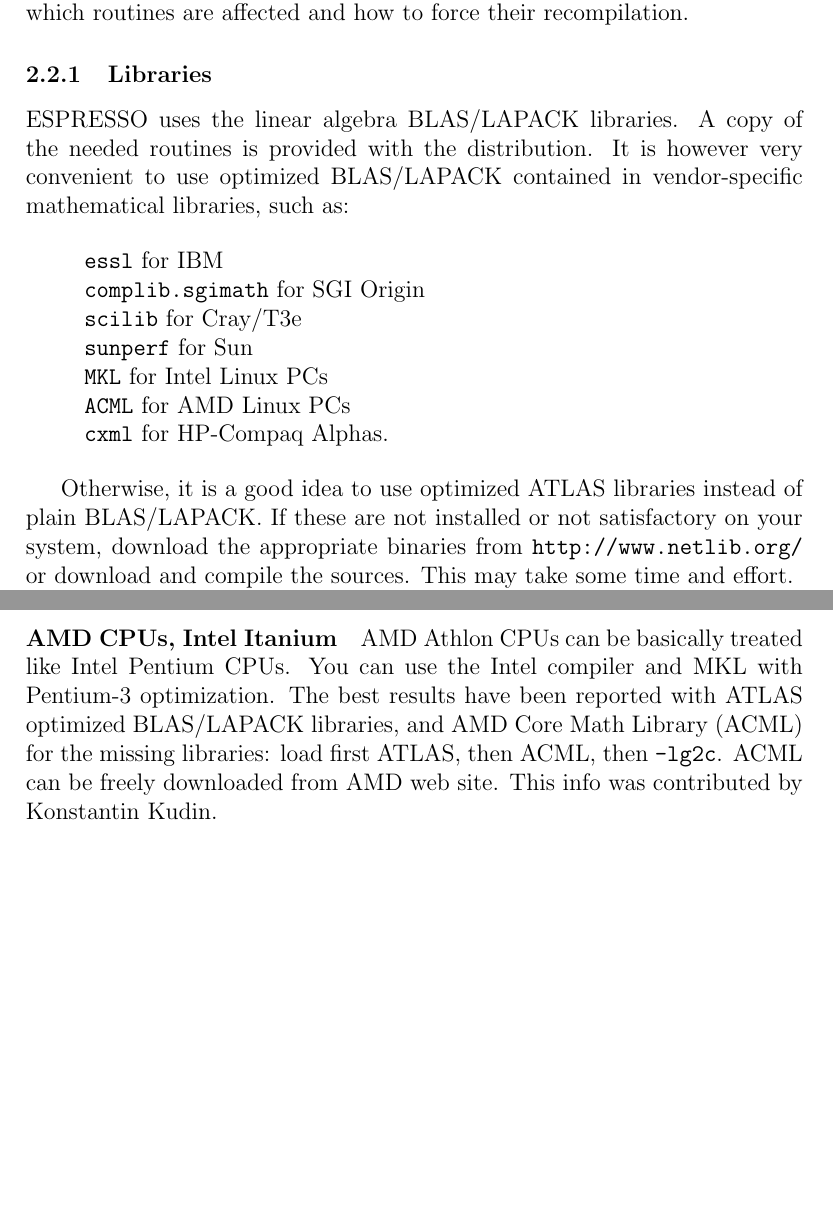
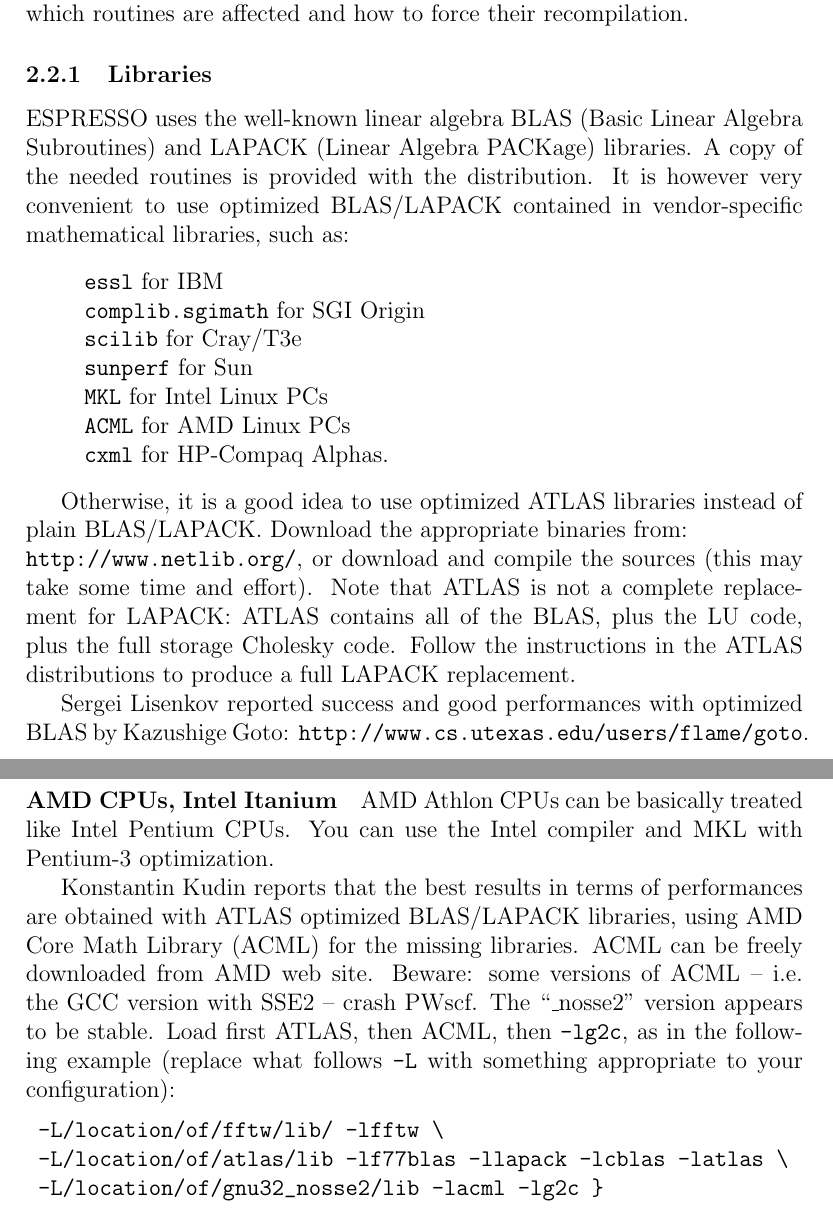
Before and after one commit to fspiga/qe-gpu, a LaTeX document (Doc/manual.tex): two parts of pages 8 and 16 of 47, joined at a grey line, cut so that both start at the same text, the shorter picture padded with empty space. Compiled offline with pdfLaTeX.

Commit message:
Documentation update

```diff
--- a/Doc/manual.tex
+++ b/Doc/manual.tex
@@ -331,7 +331,8 @@
 
 \subsubsection{Libraries}
 
-ESPRESSO uses the linear algebra BLAS/LAPACK libraries.
+ESPRESSO uses the well-known linear algebra BLAS (Basic Linear Algebra
+Subroutines) and LAPACK (Linear Algebra PACKage) libraries.
 A copy of the needed routines is provided with the distribution.
 It is however very convenient to use optimized BLAS/LAPACK contained
 in vendor-specific mathematical libraries, such as:
@@ -347,13 +348,19 @@
 \end{quote}
 
 Otherwise, it is a good idea to use optimized ATLAS libraries instead
-of plain BLAS/LAPACK.
-If these are not installed or not satisfactory on your system,
-download the appropriate binaries from
+of plain BLAS/LAPACK. Download the appropriate binaries from:\\
 \htmladdnormallink{\texttt{http://www.netlib.org/}}%
-                  {http://www.netlib.org/}
-or download and compile the sources.
-This may take some time and effort.
+                  {http://www.netlib.org/},
+or download and compile the sources (this  may take some time and effort).
+Note that ATLAS is not a complete replacement for LAPACK: ATLAS contains
+all of the BLAS, plus the LU code, plus the full storage Cholesky code.
+Follow the instructions in the ATLAS distributions to produce a full
+LAPACK replacement.
+
+Sergei Lisenkov reported success and good performances with
+optimized BLAS by Kazushige Goto:
+\htmladdnormallink{\texttt{http://www.cs.utexas.edu/users/flame/goto}}
+{http://www.cs.utexas.edu/users/flame/goto}.
 
 ESPRESSO uses the Fast Fourier Transform from the FFTW library
 (\htmladdnormallink{\texttt{http://www.fftw.org/}}%
@@ -780,12 +788,21 @@
 
 AMD Athlon CPUs can be basically treated like Intel Pentium CPUs.
 You can use the Intel compiler and MKL with Pentium-3 optimization.
-The best results have been reported with ATLAS optimized BLAS/LAPACK
-libraries, and AMD Core Math Library (ACML) for the missing libraries:
-load first ATLAS, then ACML, then \texttt{-lg2c}.
-ACML can be freely downloaded from AMD web site.
-This info was contributed by Konstantin Kudin.
-
+
+Konstantin Kudin reports that the best results in terms of
+performances are obtained with ATLAS optimized BLAS/LAPACK
+libraries, using AMD Core Math Library (ACML) for the missing
+libraries. ACML can be freely downloaded from AMD web site.
+Beware: some versions of ACML -- i.e. the GCC version with SSE2 --
+crash PWscf. The ``\_nosse2'' version appears to be stable.
+Load first ATLAS, then ACML, then \texttt{-lg2c}, as in the
+following example (replace what follows \texttt{-L} with
+something appropriate to your configuration):
+\begin{verbatim}
+ -L/location/of/fftw/lib/ -lfftw \
+ -L/location/of/atlas/lib -lf77blas -llapack -lcblas -latlas \
+ -L/location/of/gnu32_nosse2/lib -lacml -lg2c }
+\end{verbatim}
 AMD Opteron CPUs should run in 64-bit mode with the Portland compiler:
 \texttt{-D\_\_LINUX64} is needed among the preprocessing flags.
 It is also known to run with the Intel compiler in 32-bit emulation.
```
Also changed, not shown: Doc/manual.tex (7 more changed lines), 3 other files.
